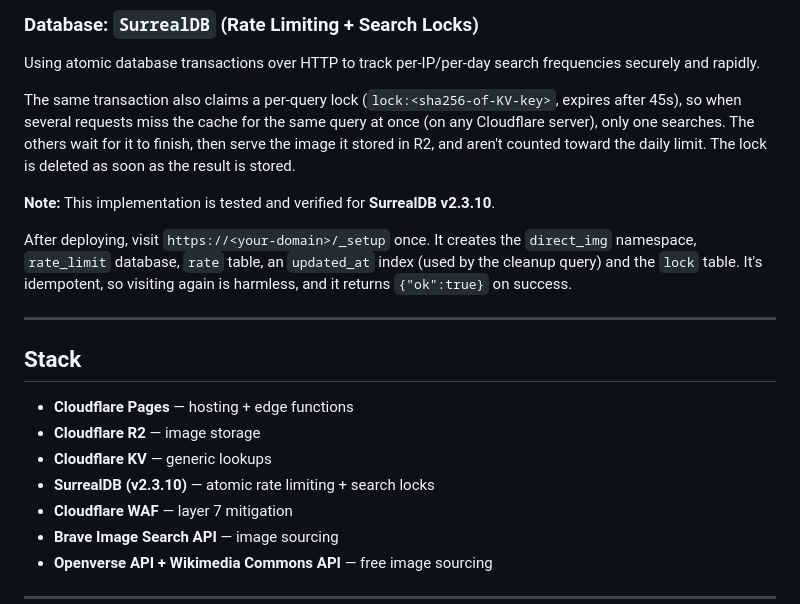
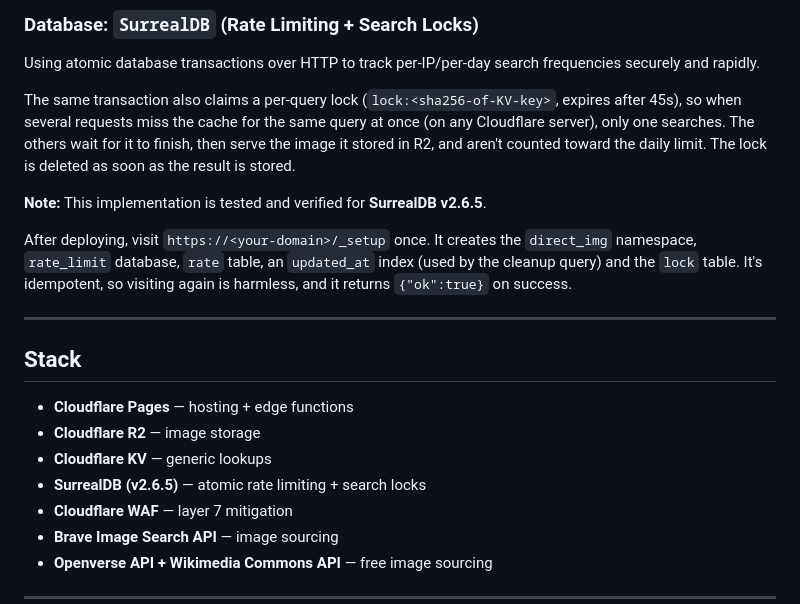
Before and after one commit to direct-img/direct-img.link, a Markdown page: README.md, the part around the change. GitHub-like rendering.

Commit message:
Docs: SurrealDB v2.6.5
Co-Authored-By: Claude Opus 5.5 <noreply@anthropic.com>

```diff
--- a/README.md
+++ b/README.md
@@ -250,7 +250,7 @@ Using atomic database transactions over HTTP to track per-IP/per-day search freq
 
 The same transaction also claims a per-query lock (`lock:<sha256-of-KV-key>`, expires after 45s), so when several requests miss the cache for the same query at once (on any Cloudflare server), only one searches. The others wait for it to finish, then serve the image it stored in R2, and aren't counted toward the daily limit. The lock is deleted as soon as the result is stored.
 
-**Note:** This implementation is tested and verified for **SurrealDB v2.3.10**.
+**Note:** This implementation is tested and verified for **SurrealDB v2.6.5**.
 
 After deploying, visit `https://<your-domain>/_setup` once. It creates the `direct_img` namespace, `rate_limit` database, `rate` table, an `updated_at` index (used by the cleanup query) and the `lock` table. It's idempotent, so visiting again is harmless, and it returns `{"ok":true}` on success.
 
@@ -261,7 +261,7 @@ After deploying, visit `https://<your-domain>/_setup` once. It creates the `dire
 - **Cloudflare Pages** — hosting + edge functions
 - **Cloudflare R2** — image storage
 - **Cloudflare KV** — generic lookups
-- **SurrealDB (v2.3.10)** — atomic rate limiting + search locks
+- **SurrealDB (v2.6.5)** — atomic rate limiting + search locks
 - **Cloudflare WAF** — layer 7 mitigation
 - **Brave Image Search API** — image sourcing
 - **Openverse API + Wikimedia Commons API** — free image sourcing
```
